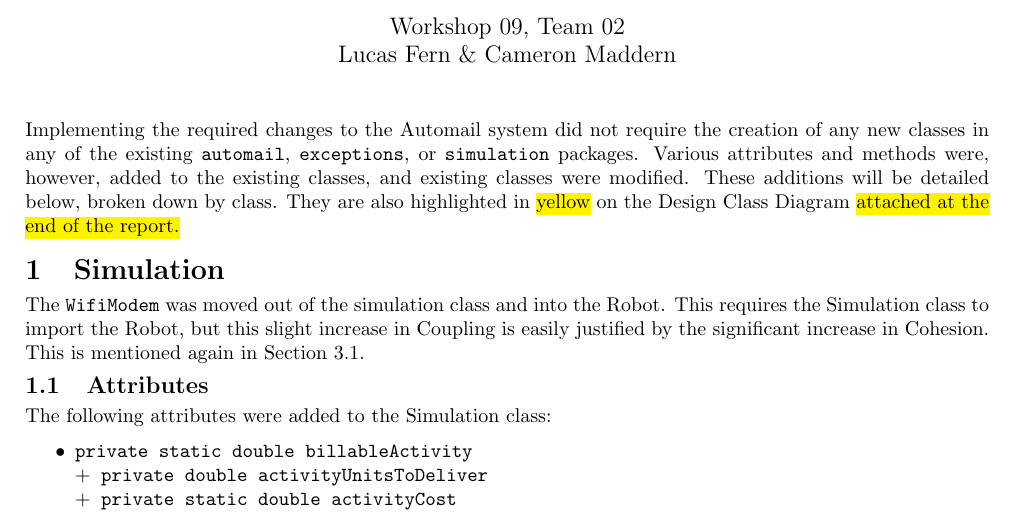
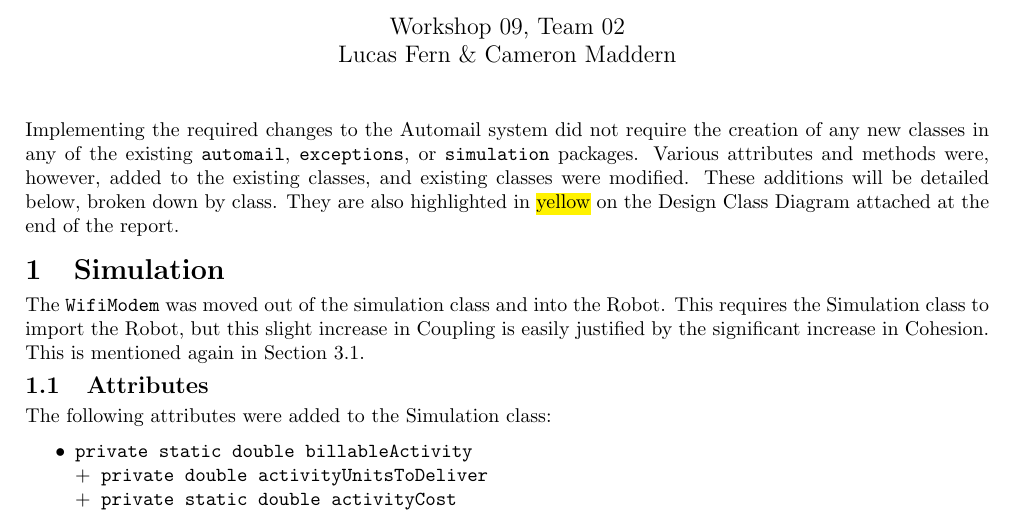
Before and after one commit to lucas-fern/SWEN30006, a LaTeX document (project-1/report/report.tex): part of page 1 of 3, cut so that both start at the same text. Compiled offline with pdfLaTeX.

Commit message:
minor report edit

```diff
--- a/project-1/report/report.tex
+++ b/project-1/report/report.tex
@@ -19,7 +19,7 @@
 
 \begin{document}
 \maketitle
-\noindent Implementing the required changes to the Automail system did not require the creation of any new classes in any of the existing \verb|automail|, \verb|exceptions|, or \verb|simulation| packages. Various attributes and methods were, however, added to the existing classes, and existing classes were modified. These additions will be detailed below, broken down by class. They are also highlighted in \hl{yellow} on the Design Class Diagram \hl{attached at the end of the report.}
+\noindent Implementing the required changes to the Automail system did not require the creation of any new classes in any of the existing \verb|automail|, \verb|exceptions|, or \verb|simulation| packages. Various attributes and methods were, however, added to the existing classes, and existing classes were modified. These additions will be detailed below, broken down by class. They are also highlighted in \hl{yellow} on the Design Class Diagram attached at the end of the report.
 
 \section{Simulation}
 The \verb|WifiModem| was moved out of the simulation class and into the Robot. This requires the Simulation class to import the Robot, but this slight increase in Coupling is easily justified by the significant increase in Cohesion. This is mentioned again in Section \ref{sec: robot attrs}.
```
Also changed, not shown: project-1/report/report.pdf.
